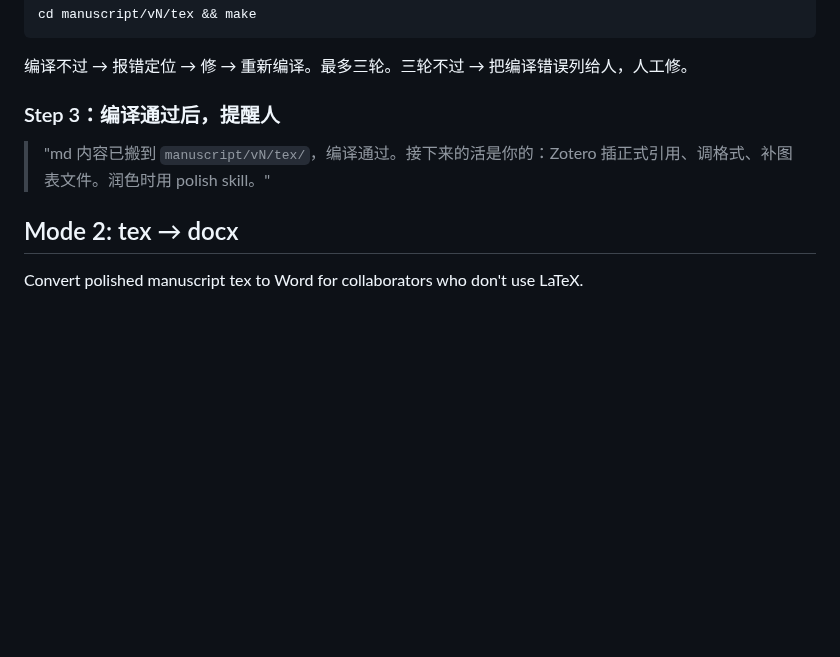
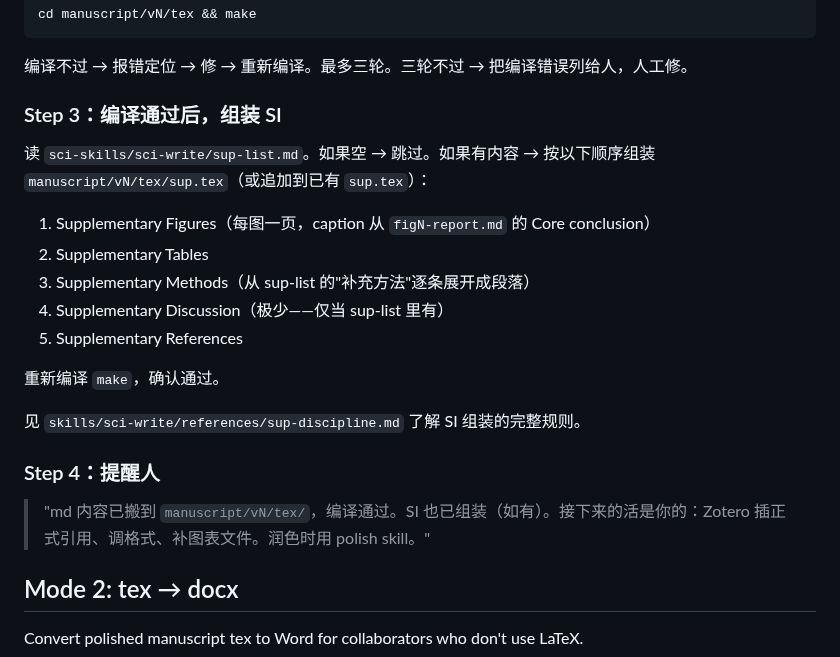
Before and after one commit to Joe-zhouman/sci-skills, a Markdown page: skills/sci-export/SKILL.md, the part around the change. Drawn GitHub-style; blank space fills up the shorter version.

Commit message:
sci-write/sci-export: SI parking list — accumulate rejects during writing, assemble at export

```diff
--- a/skills/sci-export/SKILL.md
+++ b/skills/sci-export/SKILL.md
@@ -70,9 +70,24 @@ cd manuscript/vN/tex && make
 
 编译不过 → 报错定位 → 修 → 重新编译。最多三轮。三轮不过 → 把编译错误列给人，人工修。
 
-### Step 3：编译通过后，提醒人
+### Step 3：编译通过后，组装 SI
 
-> "md 内容已搬到 `manuscript/vN/tex/`，编译通过。接下来的活是你的：Zotero 插正式引用、调格式、补图表文件。润色时用 polish skill。"
+读 `sci-skills/sci-write/sup-list.md`。如果空 → 跳过。如果有内容 → 按以下顺序组装
+`manuscript/vN/tex/sup.tex`（或追加到已有 `sup.tex`）：
+
+1. Supplementary Figures（每图一页，caption 从 `figN-report.md` 的 Core conclusion）
+2. Supplementary Tables
+3. Supplementary Methods（从 sup-list 的"补充方法"逐条展开成段落）
+4. Supplementary Discussion（极少——仅当 sup-list 里有）
+5. Supplementary References
+
+重新编译 `make`，确认通过。
+
+见 `skills/sci-write/references/sup-discipline.md` 了解 SI 组装的完整规则。
+
+### Step 4：提醒人
+
+> "md 内容已搬到 `manuscript/vN/tex/`，编译通过。SI 也已组装（如有）。接下来的活是你的：Zotero 插正式引用、调格式、补图表文件。润色时用 polish skill。"
 
 ## Mode 2: tex → docx
 
```
Also changed, not shown: skills/sci-write/SKILL.md (+7 -2 lines), 1 other file.
